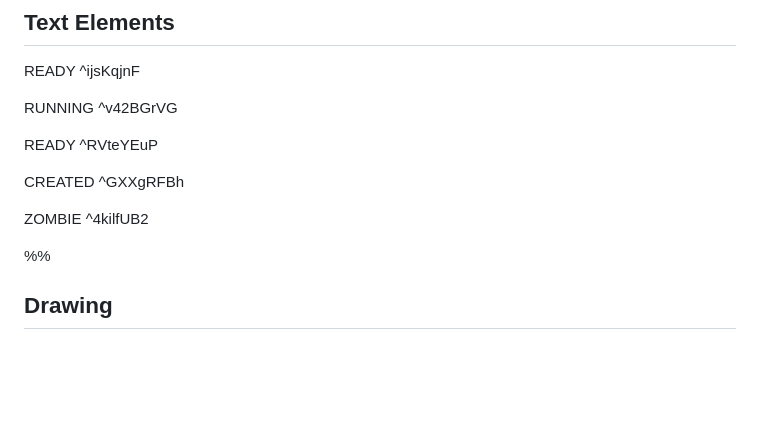
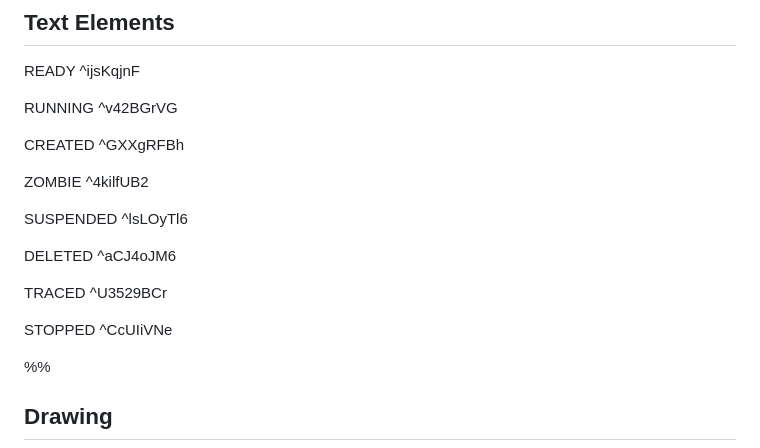
Before and after one commit to impulsado/EternalFIB, a Markdown page: Excalidraw/Drawing 2024-10-13 16.04.01.excalidraw.md, the part around the change printed below. Rendered like a GitHub page; blank space fills up the shorter version.

```diff
--- a/Excalidraw/Drawing 2024-10-13 16.04.01.excalidraw.md
+++ b/Excalidraw/Drawing 2024-10-13 16.04.01.excalidraw.md
@@ -13,11 +13,17 @@ READY ^ijsKqjnF
 
 RUNNING ^v42BGrVG
 
-READY ^RVteYEuP
-
 CREATED ^GXXgRFBh
 
 ZOMBIE ^4kilfUB2
+
+SUSPENDED ^lsLOyTl6
+
+DELETED ^aCJ4oJM6
+
+TRACED ^U3529BCr
+
+STOPPED ^CcUIiVNe
 
 %%
 ## Drawing
```
Also changed, not shown: other parts of Excalidraw/Drawing 2024-10-13 16.04.01.excalidraw.md (+30 -22 lines).
